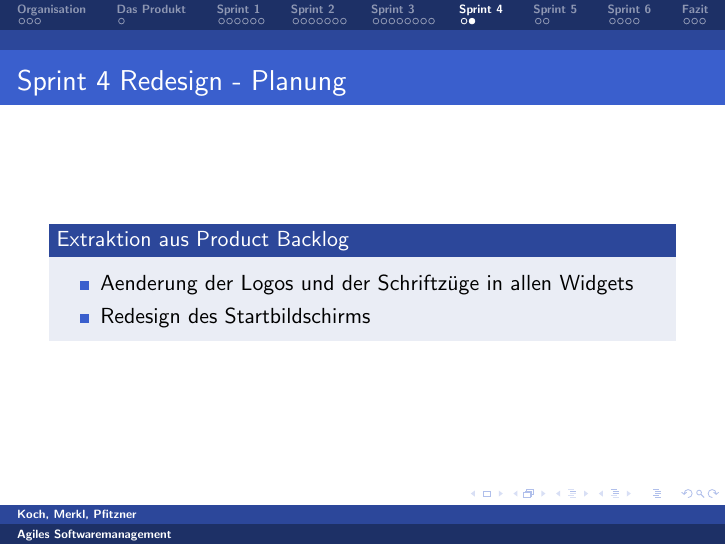
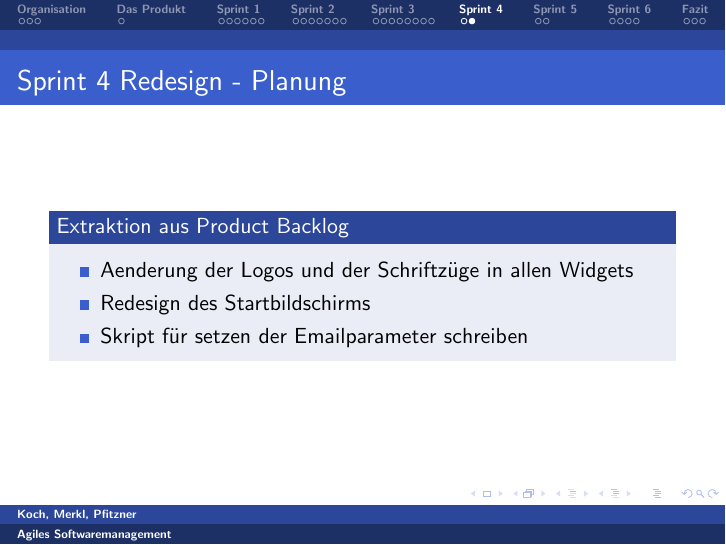
Before and after one commit to philko4711/Scrum_Master, LaTeX slides (praesentation/my_Presentation.tex, which reads praesentation/sprint4phil.tex): page 29 of 38. Compiled offline with pdfLaTeX.

Commit message:
...forgot to add it in the Planung.

```diff
--- a/praesentation/sprint4phil.tex
+++ b/praesentation/sprint4phil.tex
@@ -25,6 +25,7 @@
     \begin{itemize}
     \item Aenderung der Logos und der Schriftzüge in allen Widgets
     \item Redesign des Startbildschirms
+    \item Skript für setzen der Emailparameter schreiben
     \end{itemize}
   \end{block}
 }
```
